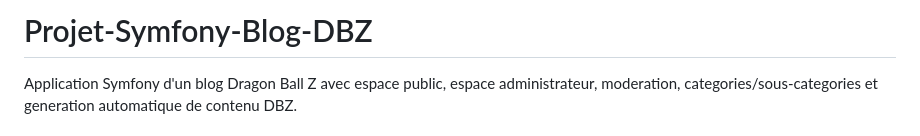
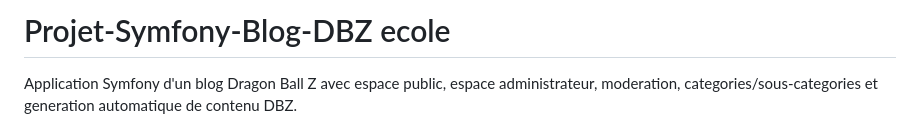
Before and after one commit to projets1700/Projet-Symfony-Blog-DBZ, a Markdown page: README.md, the part around the change. Drawn GitHub-style.

Commit message:
Modify project title and description in README
Updated project title and added a brief description.

```diff
--- a/README.md
+++ b/README.md
@@ -1,4 +1,4 @@
-# Projet-Symfony-Blog-DBZ
+# Projet-Symfony-Blog-DBZ ecole
 
 Application Symfony d'un blog Dragon Ball Z avec espace public, espace administrateur, moderation, categories/sous-categories et generation automatique de contenu DBZ.
 
```
